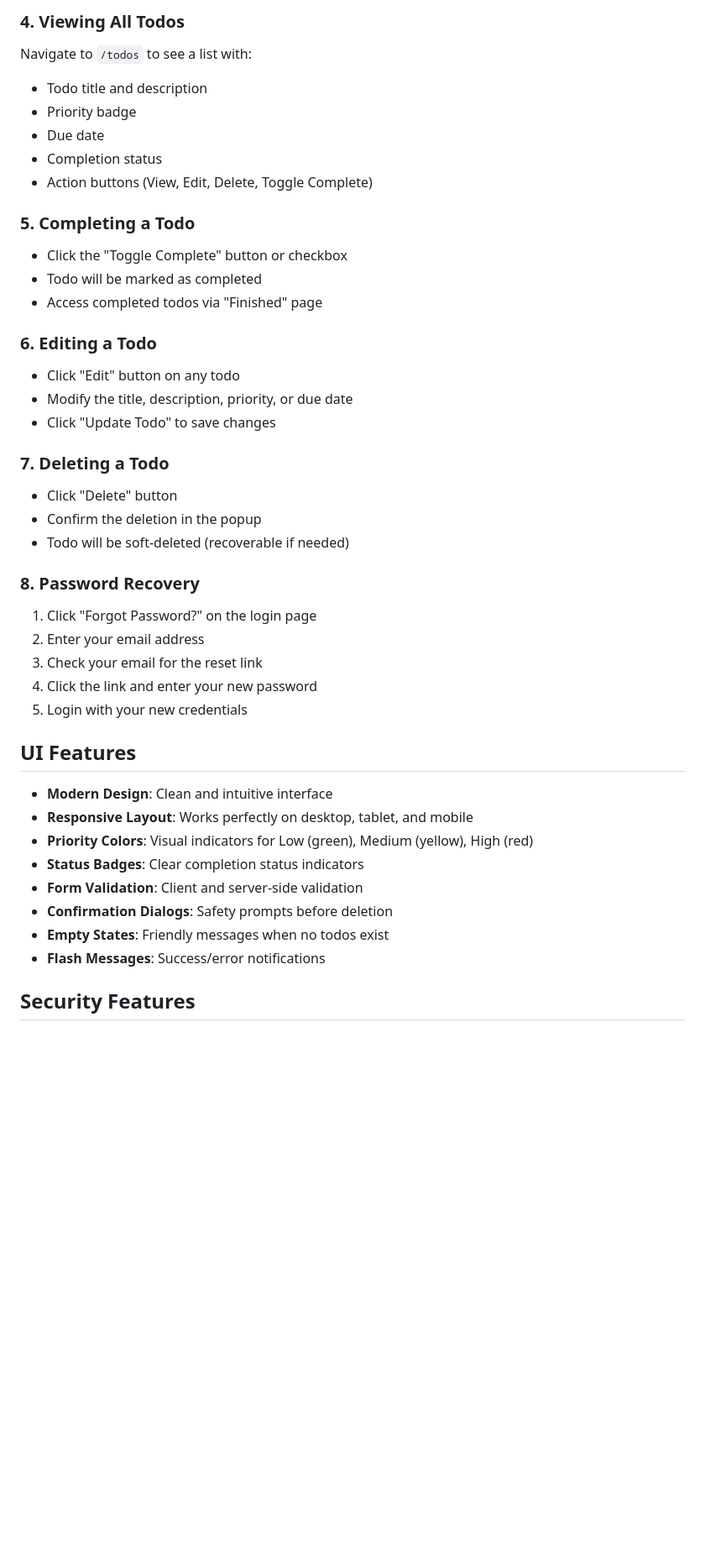
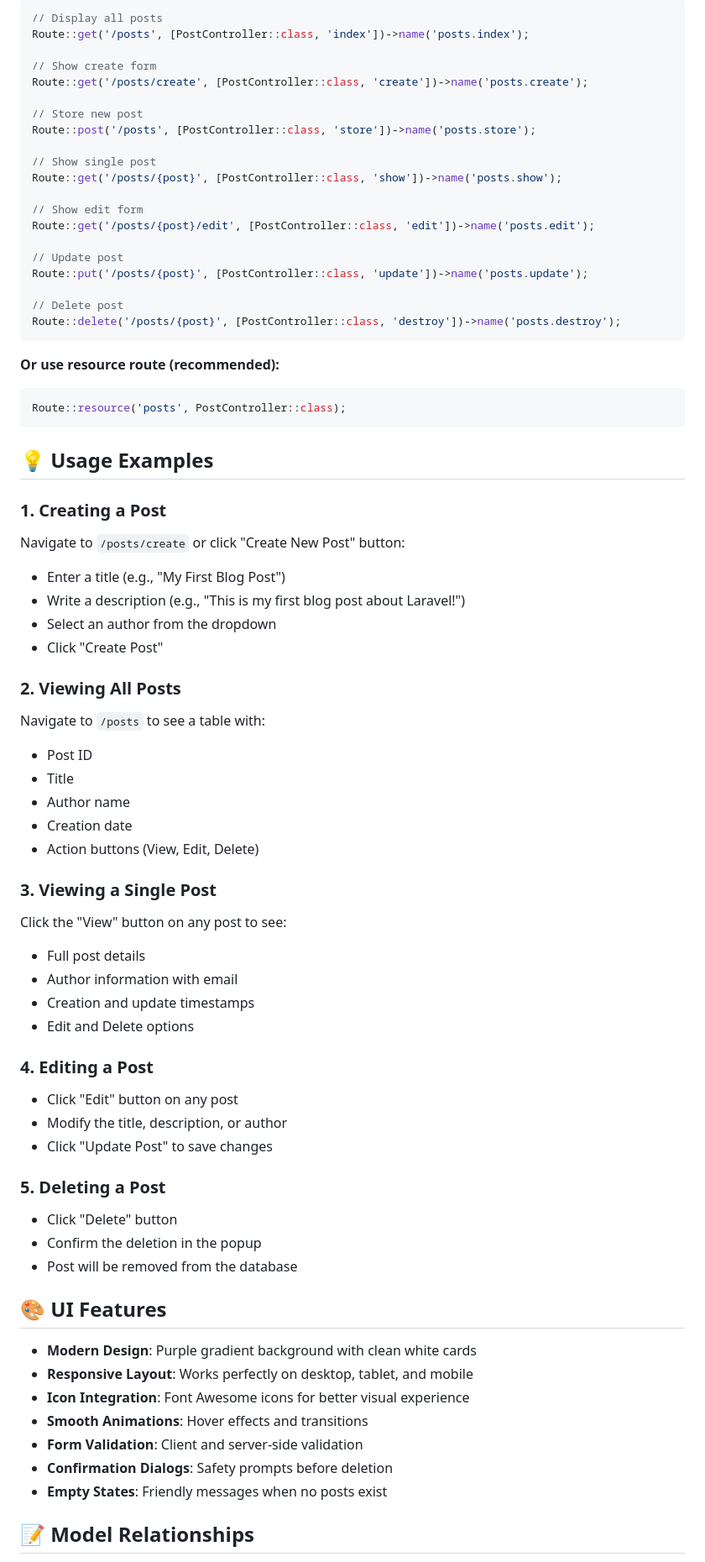
Before and after one commit to AmroAdel1/backend, a Markdown page: php/simple-blog-posts/README.md, the part around one of its changes. Shown at 84% size. GitHub-like rendering; blank space fills up the shorter version.

````diff
--- a/php/simple-blog-posts/README.md
+++ b/php/simple-blog-posts/README.md
@@ -236,44 +162,75 @@ Navigate to `/todos/create` or click "Create New Todo" button:
 
-### 4. Viewing All Todos
-Navigate to `/todos` to see a list with:
-- Todo title and description
-- Priority badge
-- Due date
-- Completion status
-- Action buttons (View, Edit, Delete, Toggle Complete)
+```php
+// Display all posts
+Route::get('/posts', [PostController::class, 'index'])->name('posts.index');
 
-### 5. Completing a Todo
-- Click the "Toggle Complete" button or checkbox
-- Todo will be marked as completed
-- Access completed todos via "Finished" page
+// Show create form
+Route::get('/posts/create', [PostController::class, 'create'])->name('posts.create');
 
-### 6. Editing a Todo
-- Click "Edit" button on any todo
-- Modify the title, description, priority, or due date
-- Click "Update Todo" to save changes
+// Store new post
+Route::post('/posts', [PostController::class, 'store'])->name('posts.store');
 
-### 7. Deleting a Todo
+// Show single post
+Route::get('/posts/{post}', [PostController::class, 'show'])->name('posts.show');
+
+// Show edit form
+Route::get('/posts/{post}/edit', [PostController::class, 'edit'])->name('posts.edit');
+
+// Update post
+Route::put('/posts/{post}', [PostController::class, 'update'])->name('posts.update');
+
+// Delete post
+Route::delete('/posts/{post}', [PostController::class, 'destroy'])->name('posts.destroy');
+```
+
+**Or use resource route (recommended):**
+```php
+Route::resource('posts', PostController::class);
+```
+
+## 💡 Usage Examples
+
+### 1. Creating a Post
+Navigate to `/posts/create` or click "Create New Post" button:
+- Enter a title (e.g., "My First Blog Post")
+- Write a description (e.g., "This is my first blog post about Laravel!")
+- Select an author from the dropdown
+- Click "Create Post"
+
+### 2. Viewing All Posts
+Navigate to `/posts` to see a table with:
+- Post ID
+- Title
+- Author name
+- Creation date
+- Action buttons (View, Edit, Delete)
+
+### 3. Viewing a Single Post
+Click the "View" button on any post to see:
+- Full post details
+- Author information with email
+- Creation and update timestamps
+- Edit and Delete options
+
+### 4. Editing a Post
+- Click "Edit" button on any post
+- Modify the title, description, or author
+- Click "Update Post" to save changes
+
+### 5. Deleting a Post
 - Click "Delete" button
 - Confirm the deletion in the popup
-- Todo will be soft-deleted (recoverable if needed)
+- Post will be removed from the database
 
-### 8. Password Recovery
-1. Click "Forgot Password?" on the login page
-2. Enter your email address
-3. Check your email for the reset link
-4. Click the link and enter your new password
-5. Login with your new credentials
+## 🎨 UI Features
 
-## UI Features
-
-- **Modern Design**: Clean and intuitive interface
+- **Modern Design**: Purple gradient background with clean white cards
 - **Responsive Layout**: Works perfectly on desktop, tablet, and mobile
-- **Priority Colors**: Visual indicators for Low (green), Medium (yellow), High (red)
-- **Status Badges**: Clear completion status indicators
+- **Icon Integration**: Font Awesome icons for better visual experience
+- **Smooth Animations**: Hover effects and transitions
 - **Form Validation**: Client and server-side validation
 - **Confirmation Dialogs**: Safety prompts before deletion
-- **Empty States**: Friendly messages when no todos exist
-- **Flash Messages**: Success/error notifications
+- **Empty States**: Friendly messages when no posts exist
 
-## Security Features
+## 📝 Model Relationships
 
````
Also changed, not shown: other parts of php/simple-blog-posts/README.md (+245 -287 lines).
